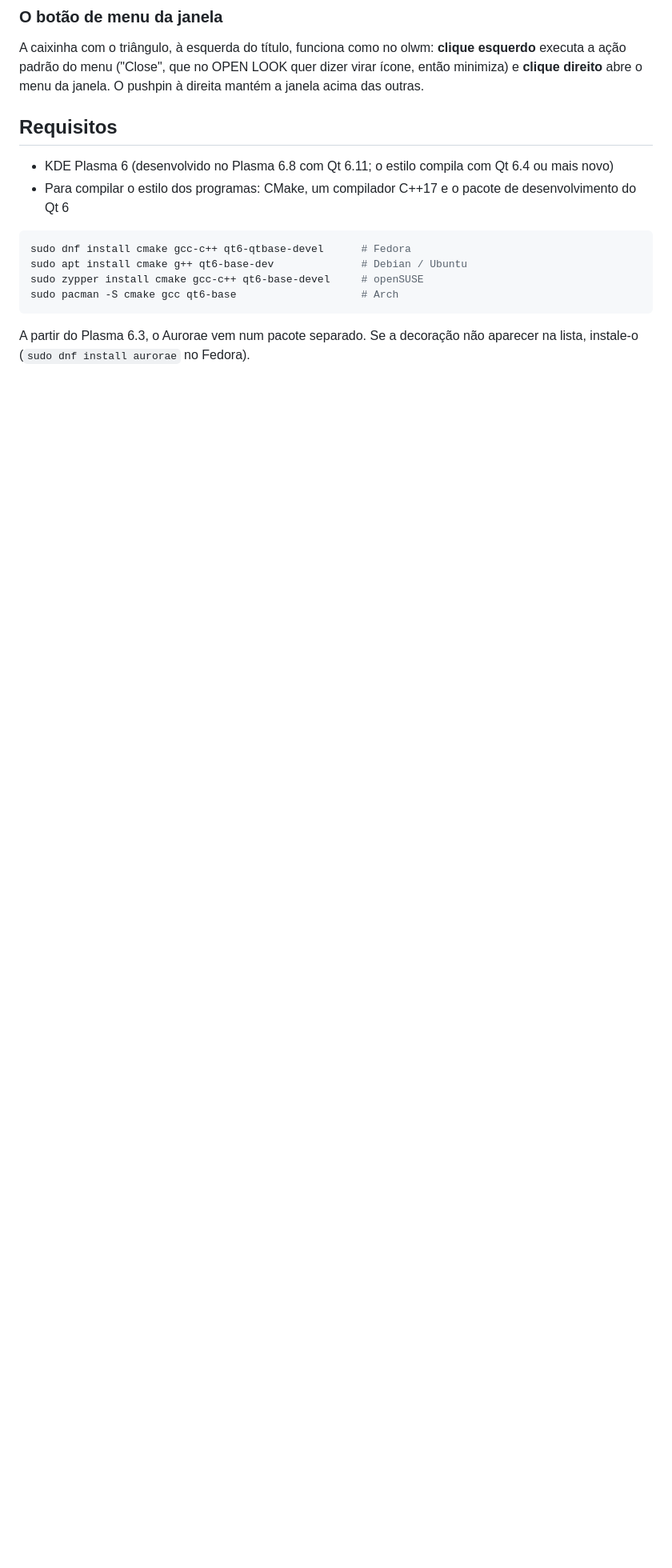
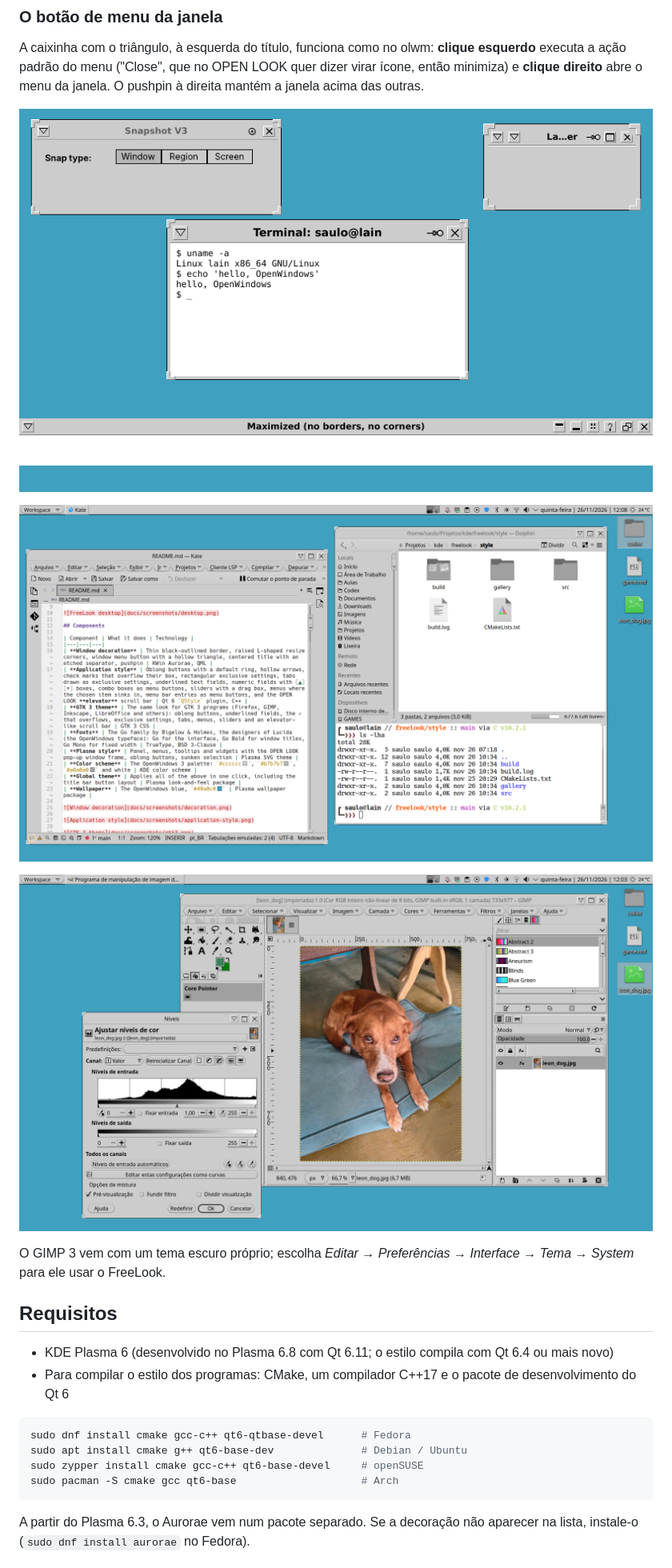
Before and after one commit to saulopz/freelook-kde, a Markdown page: LEIAME.md, the part around the change. Shown at 80% size. Drawn GitHub-style; pictures changed too: docs/screenshots/application-style.png, docs/screenshots/gtk3.png; blank space fills up the shorter version.

```diff
--- a/LEIAME.md
+++ b/LEIAME.md
@@ -35,6 +35,15 @@ A caixinha com o triângulo, à esquerda do título, funciona como no olwm:
 **clique esquerdo** executa a ação padrão do menu ("Close", que no OPEN LOOK
 quer dizer virar ícone, então minimiza) e **clique direito** abre o menu da
 janela. O pushpin à direita mantém a janela acima das outras.
+
+![A decoração das janelas](docs/screenshots/decoration.png)
+
+![Kate e Dolphin com o estilo dos aplicativos](docs/screenshots/application-style.png)
+
+![GIMP 3 com o tema GTK 3 (tema "System" do GIMP)](docs/screenshots/gtk3.png)
+
+O GIMP 3 vem com um tema escuro próprio; escolha *Editar → Preferências →
+Interface → Tema → System* para ele usar o FreeLook.
 
 ## Requisitos
 
```
Also changed, not shown: README.md (+6 -3 lines), docs/screenshots/corner-zoom.png (deleted), docs/screenshots/desktop.png, docs/screenshots/plasma-style.png (deleted).
